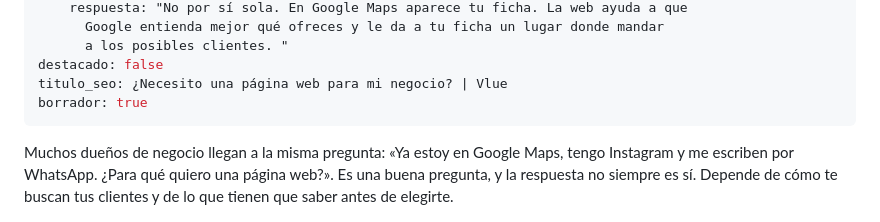
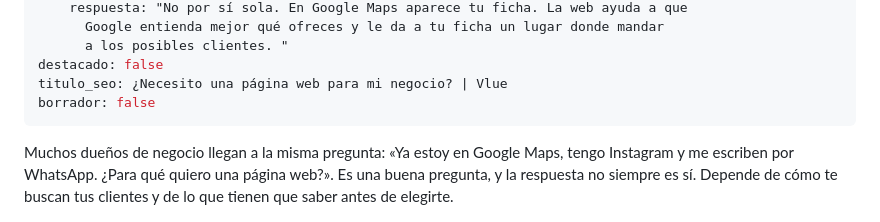
Before and after one commit to vluetapes/vluetechservices, a Markdown page: blog/articulos/necesito-una-pagina-web-para-mi-negocio.md, the part around one of its changes. Drawn GitHub-style.

Commit message:
Update blog/articulos/necesito-una-pagina-web-para-mi-negocio.md (via Pages CMS)

```diff
--- a/blog/articulos/necesito-una-pagina-web-para-mi-negocio.md
+++ b/blog/articulos/necesito-una-pagina-web-para-mi-negocio.md
@@ -38,7 +38,7 @@ preguntas:
       a los posibles clientes. "
 destacado: false
 titulo_seo: ¿Necesito una página web para mi negocio? | Vlue
-borrador: true
+borrador: false
 ---
 Muchos dueños de negocio llegan a la misma pregunta: «Ya estoy en Google Maps, tengo Instagram y me escriben por WhatsApp. ¿Para qué quiero una página web?». Es una buena pregunta, y la respuesta no siempre es sí. Depende de cómo te buscan tus clientes y de lo que tienen que saber antes de elegirte.
 
```
Also changed, not shown: other parts of blog/articulos/necesito-una-pagina-web-para-mi-negocio.md (+3 -3 lines).
